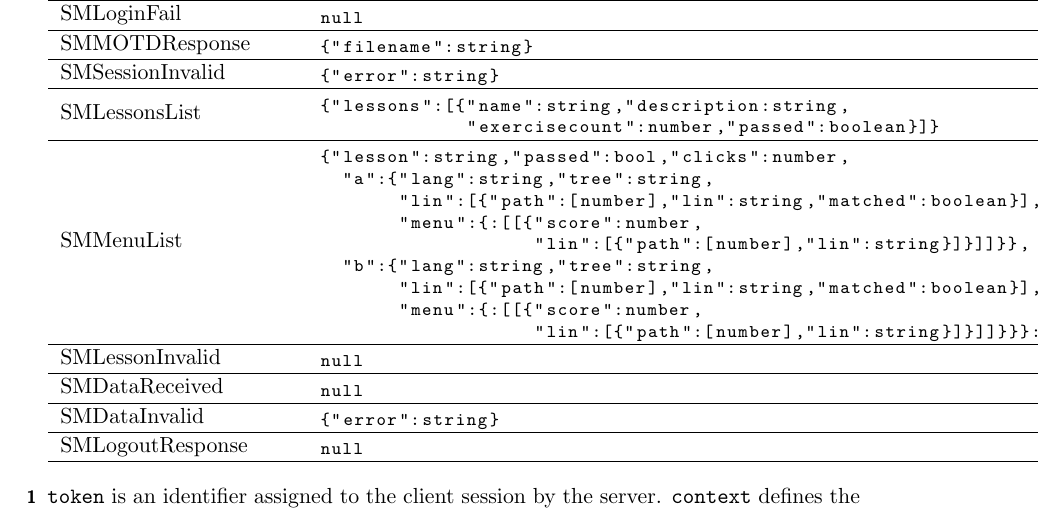
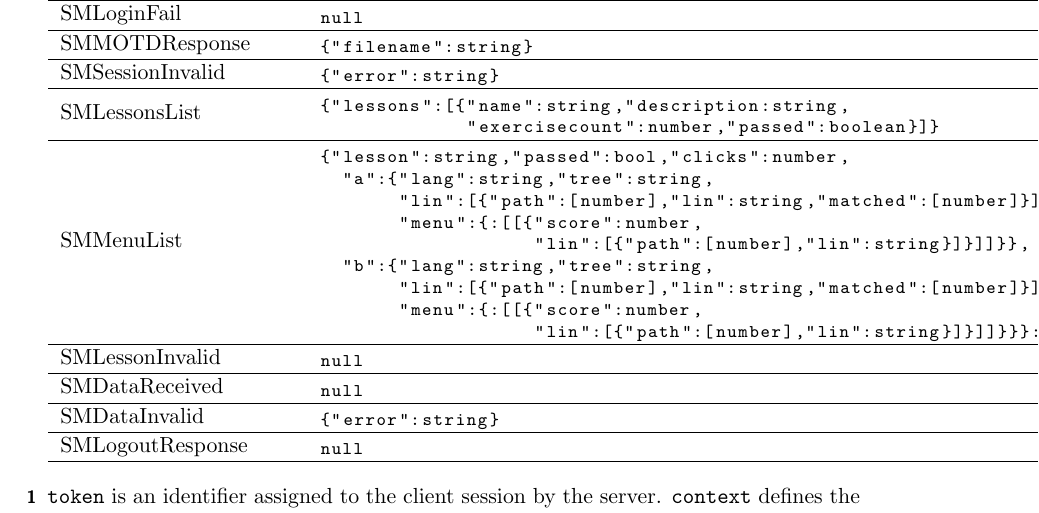
Before and after one commit to MUSTE-Project/MULLE, a LaTeX document (ajax-backend/protocol/protocol.tex): part of page 3 of 9, cut so that both start at the same text. Compiled offline with pdfLaTeX.

Commit message:
also changed matched to pathes instead of booleans in smmenulist

```diff
--- a/ajax-backend/protocol/protocol.tex
+++ b/ajax-backend/protocol/protocol.tex
@@ -163,11 +163,11 @@ With \texttt{message} field containing the message name and \texttt{parameters}
   \begin{lstlisting}
     {"lesson":string,"passed":bool,"clicks":number,
       "a":{"lang":string,"tree":string,
-           "lin":[{"path":[number],"lin":string,"matched":boolean}],
+           "lin":[{"path":[number],"lin":string,"matched":[number]}],
            "menu":{:[[{"score":number,
                        "lin":[{"path":[number],"lin":string}]}]]}},
       "b":{"lang":string,"tree":string,
-           "lin":[{"path":[number],"lin":string,"matched":boolean}],
+           "lin":[{"path":[number],"lin":string,"matched":[number]}],
            "menu":{:[[{"score":number,
                        "lin":[{"path":[number],"lin":string}]}]]}}}:
   \end{lstlisting} & {\bfseries\footnotesize 5} \\
```
